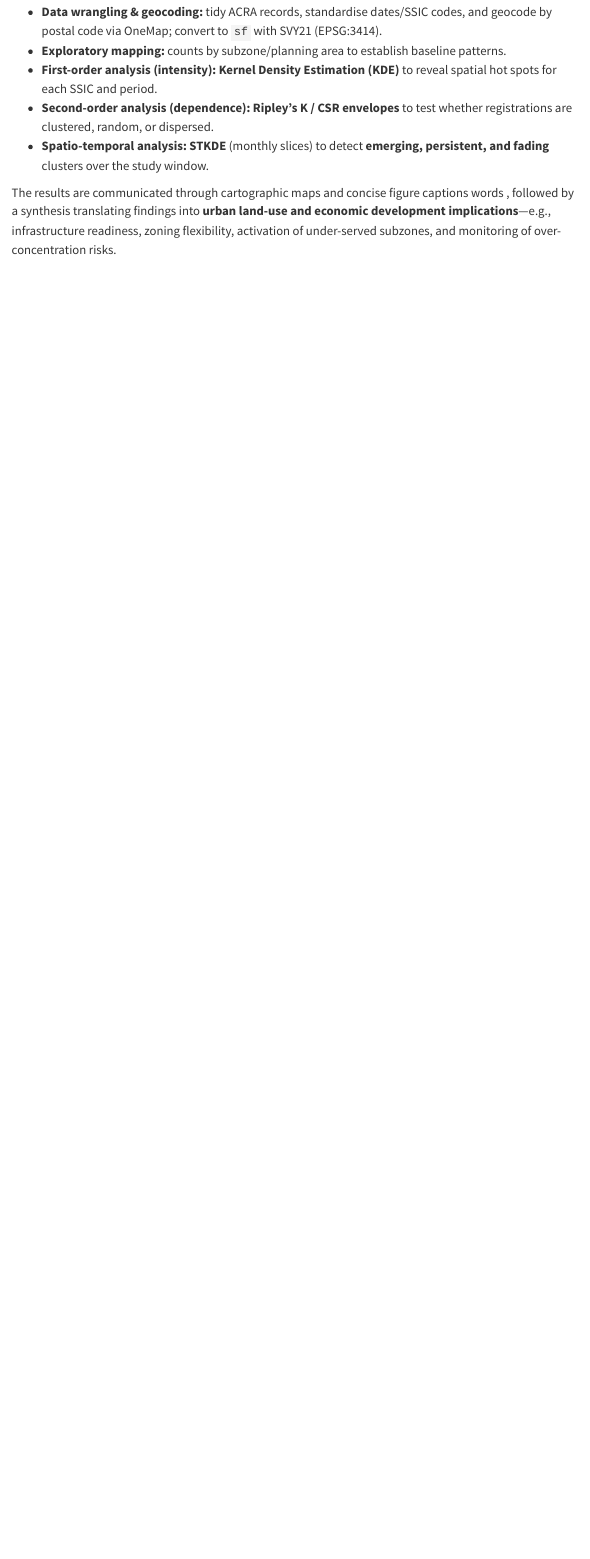
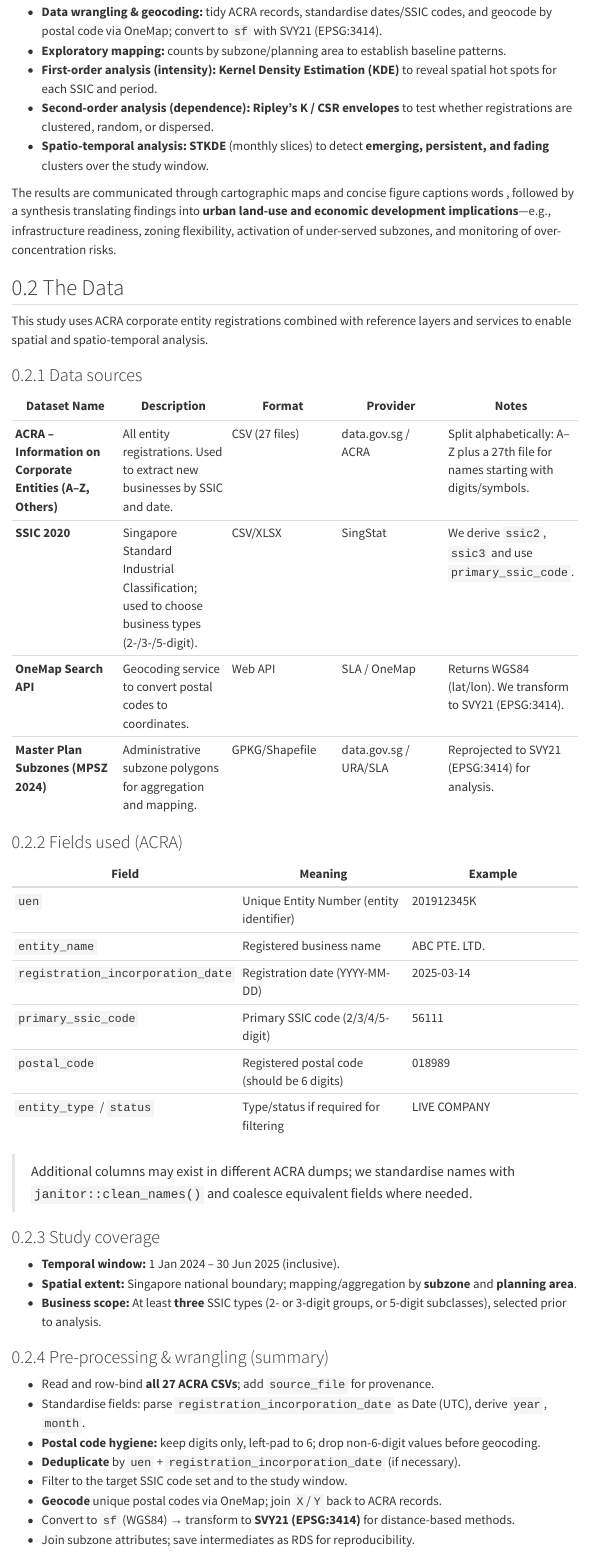
Before and after one commit to govanzz/ISSS626_GEO_AUG_2025, a Quarto document (Take_Home_Exercise/Take_Home_Ex01/Take_Home_Ex01.qmd): the page in a window 1100 px wide, from 340 px down. Rendered offline with R 4.5, knitr and Pandoc in place of Quarto, with nearby package versions; menus at the side of the page are left out.

Commit message:
Data tab

```diff
--- a/Take_Home_Exercise/Take_Home_Ex01/Take_Home_Ex01.qmd
+++ b/Take_Home_Exercise/Take_Home_Ex01/Take_Home_Ex01.qmd
@@ -27,3 +27,46 @@ Our workflow mirrors the point-pattern framework taught in class:
 - **Spatio-temporal analysis:** **STKDE** (monthly slices) to detect **emerging, persistent, and fading** clusters over the study window.
 
 The results are communicated through cartographic maps and concise figure captions  words , followed by a synthesis translating findings into **urban land-use and economic development implications**—e.g., infrastructure readiness, zoning flexibility, activation of under-served subzones, and monitoring of over-concentration risks.
+
+## The Data
+
+This study uses ACRA corporate entity registrations combined with reference layers and services to enable spatial and spatio-temporal analysis.
+
+### Data sources
+
+| Dataset Name | Description | Format | Provider | Notes |
+|---|---|---|---|---|
+| **ACRA – Information on Corporate Entities (A–Z, Others)** | All entity registrations. Used to extract new businesses by SSIC and date. | CSV (27 files) | data.gov.sg / ACRA | Split alphabetically: A–Z plus a 27th file for names starting with digits/symbols. |
+| **SSIC 2020** | Singapore Standard Industrial Classification; used to choose business types (2-/3-/5-digit). | CSV/XLSX | SingStat | We derive `ssic2`, `ssic3` and use `primary_ssic_code`. |
+| **OneMap Search API** | Geocoding service to convert postal codes to coordinates. | Web API | SLA / OneMap | Returns WGS84 (lat/lon). We transform to SVY21 (EPSG:3414). |
+| **Master Plan Subzones (MPSZ 2024)** | Administrative subzone polygons for aggregation and mapping. | GPKG/Shapefile | data.gov.sg / URA/SLA | Reprojected to SVY21 (EPSG:3414) for analysis. |
+
+### Fields used (ACRA)
+
+| Field | Meaning | Example |
+|---|---|---|
+| `uen` | Unique Entity Number (entity identifier) | 201912345K |
+| `entity_name` | Registered business name | ABC PTE. LTD. |
+| `registration_incorporation_date` | Registration date (YYYY-MM-DD) | 2025-03-14 |
+| `primary_ssic_code` | Primary SSIC code (2/3/4/5-digit) | 56111 |
+| `postal_code` | Registered postal code (should be 6 digits) | 018989 |
+| `entity_type` / `status` | Type/status if required for filtering | LIVE COMPANY |
+
+> Additional columns may exist in different ACRA dumps; we standardise names with `janitor::clean_names()` and coalesce equivalent fields where needed.
+
+### Study coverage
+
+- **Temporal window:** 1 Jan 2024 – 30 Jun 2025 (inclusive).
+- **Spatial extent:** Singapore national boundary; mapping/aggregation by **subzone** and **planning area**.
+- **Business scope:** At least **three** SSIC types (2- or 3-digit groups, or 5-digit subclasses), selected prior to analysis.
+
+### Pre-processing & wrangling (summary)
+
+- Read and row-bind **all 27 ACRA CSVs**; add `source_file` for provenance.
+- Standardise fields: parse `registration_incorporation_date` as Date (UTC), derive `year`, `month`.
+- **Postal code hygiene:** keep digits only, left-pad to 6; drop non-6-digit values before geocoding.
+- **Deduplicate** by `uen` + `registration_incorporation_date` (if necessary).
+- Filter to the target SSIC code set and to the study window.
+- **Geocode** unique postal codes via OneMap; join `X`/`Y` back to ACRA records.
+- Convert to `sf` (WGS84) → transform to **SVY21 (EPSG:3414)** for distance-based methods.
+- Join subzone attributes; save intermediates as RDS for reproducibility.
```
Also changed, not shown: Take_Home_Exercise/Take_Home_Ex01/Take_Home_Ex01.qmd (17 more changed lines), 2 other files.
